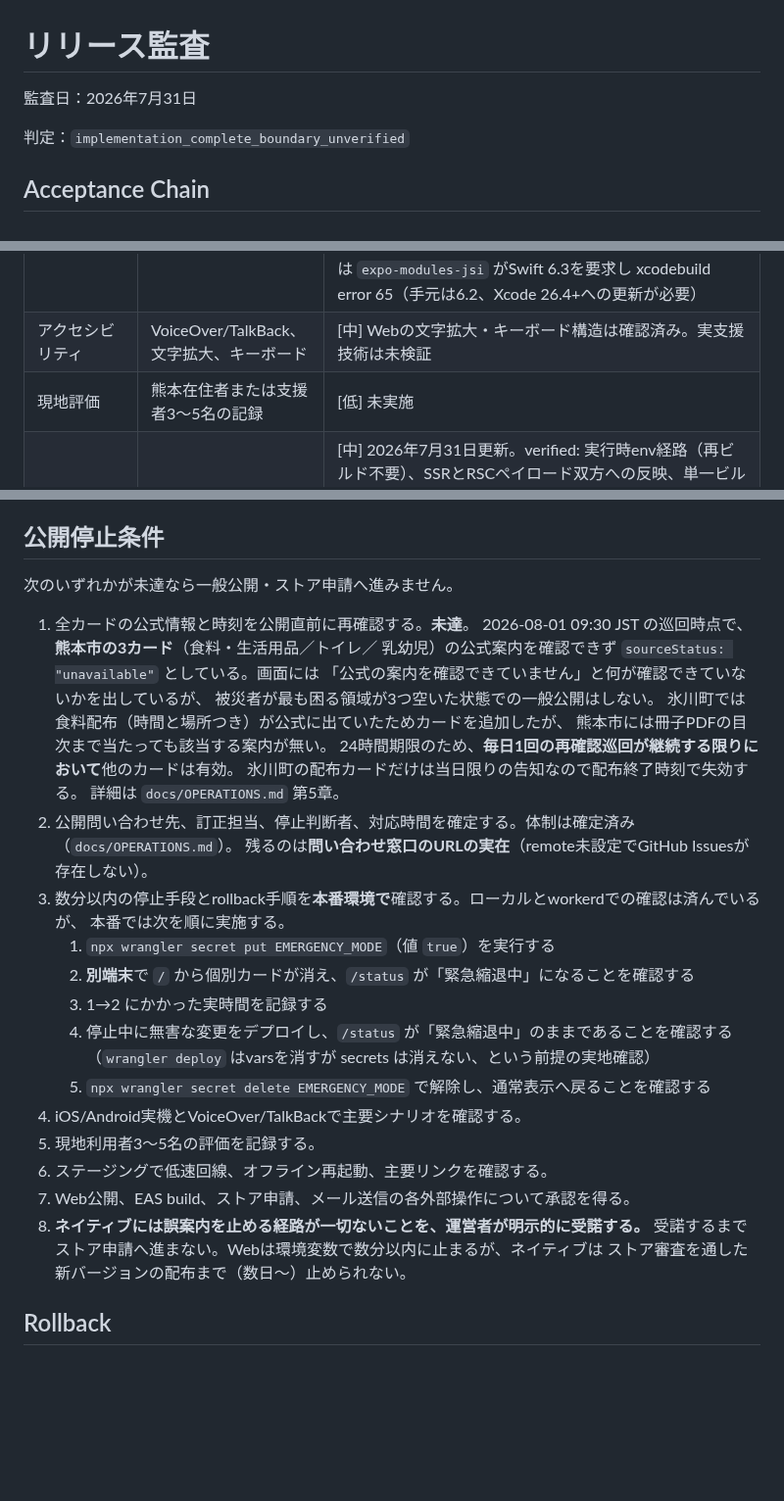
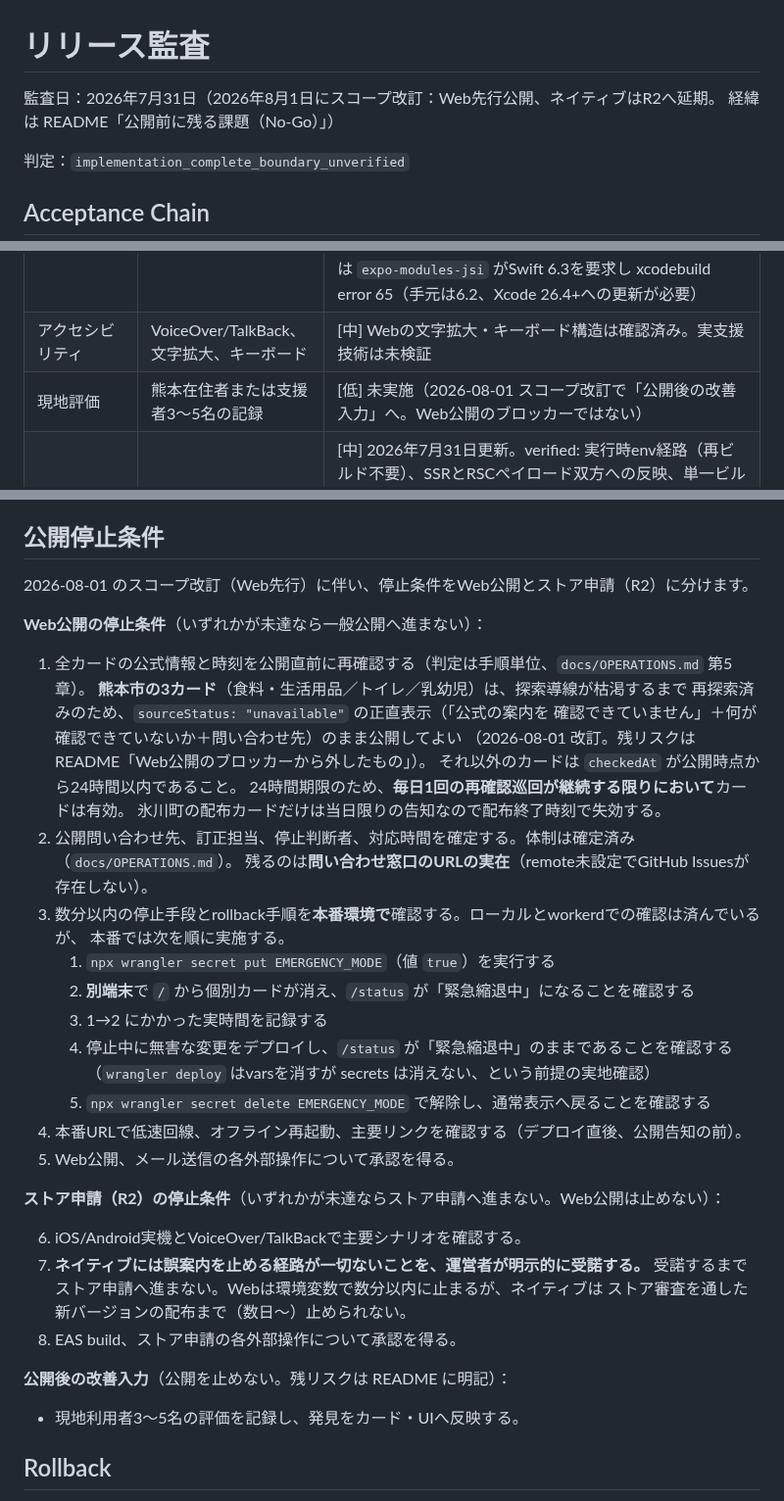
Before and after one commit to House-lovers7/save_kumamoto, a Markdown page: docs/RELEASE_AUDIT.md, 3 parts joined by grey strips. Shown at 98% size. GitHub-like rendering; blank space fills up the shorter version.

```diff
--- a/docs/RELEASE_AUDIT.md
+++ b/docs/RELEASE_AUDIT.md
@@ -1,6 +1,7 @@
 # リリース監査
 
-監査日：2026年7月31日
+監査日：2026年7月31日（2026年8月1日にスコープ改訂：Web先行公開、ネイティブはR2へ延期。
+経緯は README「公開前に残る課題（No-Go）」）
 
 判定：`implementation_complete_boundary_unverified`
 
@@ -16,7 +17,7 @@
 | iOS/Android内部品質 | typecheck、lint、Expo Doctor、両OS export | [高] Expo Doctor 20/20 PASS（2026年7月31日 再実行）。typecheck/lint/export は2026年7月30日時点 |
 | iOS/Android実行 | Simulatorおよび実機で主要画面を操作 | [中] 2026年8月1日にAndroidエミュレータ（Pixel_8_API_35）で `npx expo run:android` を通し、トップ・困りごと絞り込み・カードの開閉・誤認防止表示（未確認タグ／確認できていません／確認項目／個別の有効期限）を実描画で確認した。**実機とiOSは未検証**。iOSは `expo-modules-jsi` がSwift 6.3を要求し xcodebuild error 65（手元は6.2、Xcode 26.4+への更新が必要） |
 | アクセシビリティ | VoiceOver/TalkBack、文字拡大、キーボード | [中] Webの文字拡大・キーボード構造は確認済み。実支援技術は未検証 |
-| 現地評価 | 熊本在住者または支援者3〜5名の記録 | [低] 未実施 |
+| 現地評価 | 熊本在住者または支援者3〜5名の記録 | [低] 未実施（2026-08-01 スコープ改訂で「公開後の改善入力」へ。Web公開のブロッカーではない） |
 | 運用停止 | 管理者が数分以内に案内停止できる実境界 | [中] 2026年7月31日更新。verified: 実行時env経路（再ビルド不要）、SSRとRSCペイロード双方への反映、単一ビルドでのON/OFF回帰8件、populate前提条件の機械検査、workerd経路（`.dev.vars`→miniflare bindings）、実ブラウザのhydration後DOM。未検証: 本番Workersでの実操作と反映時間、停止中デプロイでの維持、実利用者への到達遅延、停止判断者の実オペレーション |
 | 公開問い合わせ | 公開可能な運営者・訂正窓口・対応時間 | [中] 体制は確定（運営者1人が兼務／窓口はGitHub Issues／9:00〜21:00 JSTベストエフォート、`docs/OPERATIONS.md`）。ただしremote未設定でIssuesのURLが存在せず未達 |
 | Web本番配信 | 公開URL、CDN、低速回線、オフライン再起動、rollback | [低] 未実施 |
@@ -42,18 +43,18 @@ Mobileのproduction依存監査はCritical/High 0件、Moderate 11件です。Mo
 
 ## 公開停止条件
 
-次のいずれかが未達なら一般公開・ストア申請へ進みません。
+2026-08-01 のスコープ改訂（Web先行）に伴い、停止条件をWeb公開とストア申請（R2）に分けます。
 
-1. 全カードの公式情報と時刻を公開直前に再確認する。**未達**。
-   2026-08-01 09:30 JST の巡回時点で、**熊本市の3カード**（食料・生活用品／トイレ／
-   乳幼児）の公式案内を確認できず `sourceStatus: "unavailable"` としている。画面には
-   「公式の案内を確認できていません」と何が確認できていないかを出しているが、
-   被災者が最も困る領域が3つ空いた状態での一般公開はしない。
-   氷川町では食料配布（時間と場所つき）が公式に出ていたためカードを追加したが、
-   熊本市には冊子PDFの目次まで当たっても該当する案内が無い。
-   24時間期限のため、**毎日1回の再確認巡回が継続する限りにおいて**他のカードは有効。
+**Web公開の停止条件**（いずれかが未達なら一般公開へ進まない）：
+
+1. 全カードの公式情報と時刻を公開直前に再確認する（判定は手順単位、`docs/OPERATIONS.md` 第5章）。
+   **熊本市の3カード**（食料・生活用品／トイレ／乳幼児）は、探索導線が枯渇するまで
+   再探索済みのため、`sourceStatus: "unavailable"` の正直表示（「公式の案内を
+   確認できていません」＋何が確認できていないか＋問い合わせ先）のまま公開してよい
+   （2026-08-01 改訂。残リスクは README「Web公開のブロッカーから外したもの」）。
+   それ以外のカードは `checkedAt` が公開時点から24時間以内であること。
+   24時間期限のため、**毎日1回の再確認巡回が継続する限りにおいて**カードは有効。
    氷川町の配布カードだけは当日限りの告知なので配布終了時刻で失効する。
-   詳細は `docs/OPERATIONS.md` 第5章。
 2. 公開問い合わせ先、訂正担当、停止判断者、対応時間を確定する。体制は確定済み（`docs/OPERATIONS.md`）。
    残るのは**問い合わせ窓口のURLの実在**（remote未設定でGitHub Issuesが存在しない）。
 3. 数分以内の停止手段とrollback手順を**本番環境で**確認する。ローカルとworkerdでの確認は済んでいるが、
@@ -64,13 +65,20 @@ Mobileのproduction依存監査はCritical/High 0件、Moderate 11件です。Mo
    4. 停止中に無害な変更をデプロイし、`/status` が「緊急縮退中」のままであることを確認する
       （`wrangler deploy` はvarsを消すが secrets は消えない、という前提の実地確認）
    5. `npx wrangler secret delete EMERGENCY_MODE` で解除し、通常表示へ戻ることを確認する
-4. iOS/Android実機とVoiceOver/TalkBackで主要シナリオを確認する。
-5. 現地利用者3〜5名の評価を記録する。
-6. ステージングで低速回線、オフライン再起動、主要リンクを確認する。
-7. Web公開、EAS build、ストア申請、メール送信の各外部操作について承認を得る。
-8. **ネイティブには誤案内を止める経路が一切ないことを、運営者が明示的に受諾する。**
+4. 本番URLで低速回線、オフライン再起動、主要リンクを確認する（デプロイ直後、公開告知の前）。
+5. Web公開、メール送信の各外部操作について承認を得る。
+
+**ストア申請（R2）の停止条件**（いずれかが未達ならストア申請へ進まない。Web公開は止めない）：
+
+6. iOS/Android実機とVoiceOver/TalkBackで主要シナリオを確認する。
+7. **ネイティブには誤案内を止める経路が一切ないことを、運営者が明示的に受諾する。**
    受諾するまでストア申請へ進まない。Webは環境変数で数分以内に止まるが、ネイティブは
    ストア審査を通した新バージョンの配布まで（数日〜）止められない。
+8. EAS build、ストア申請の各外部操作について承認を得る。
+
+**公開後の改善入力**（公開を止めない。残リスクは README に明記）：
+
+- 現地利用者3〜5名の評価を記録し、発見をカード・UIへ反映する。
 
 ## Rollback
 
```
Also changed, not shown: README.md (+94 -45 lines), docs/OPERATIONS.md (+25 -0 lines).
